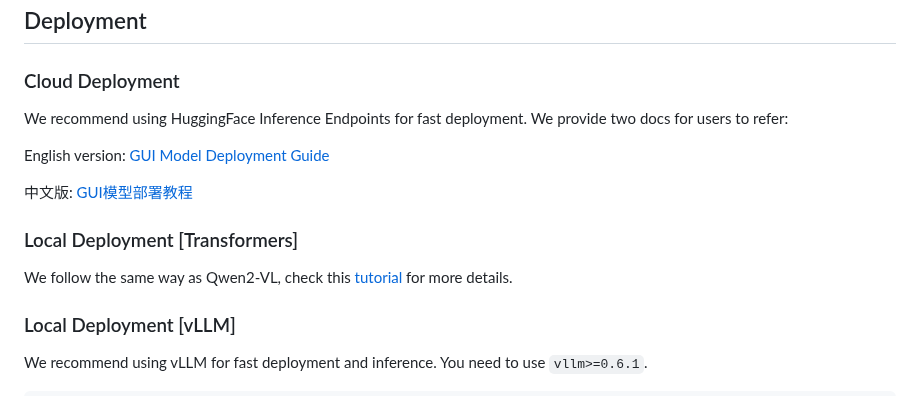
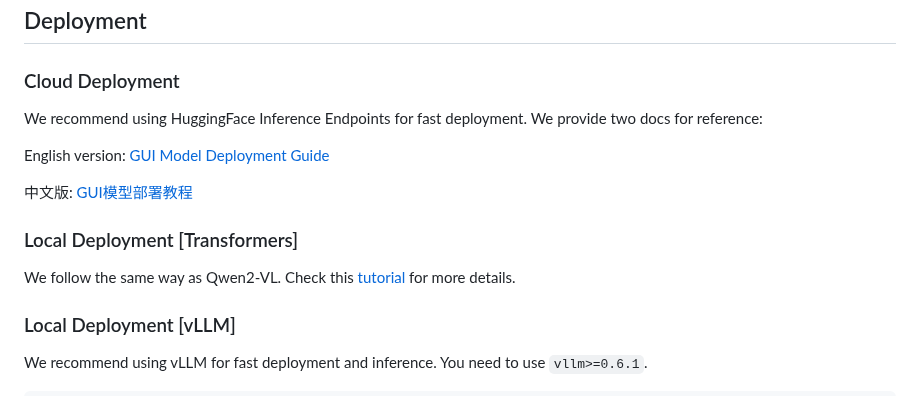
Before and after one commit to yji0728/UI-TARS, a Markdown page: README.md, the part around one of its changes. Drawn GitHub-style.

Commit message:
fix: grammar & typo in README

```diff
--- a/README.md
+++ b/README.md
@@ -206,14 +206,14 @@ UI-TARS is a next-generation native GUI agent model designed to interact seamles
 
 ### Cloud Deployment
 We recommend using HuggingFace Inference Endpoints for fast deployment.
-We provide two docs for users to refer:
+We provide two docs for reference:
 
 English version: [GUI Model Deployment Guide](https://juniper-switch-f10.notion.site/GUI-Model-Deployment-Guide-17b5350241e280058e98cea60317de71)
 
 中文版: [GUI模型部署教程](https://bytedance.sg.larkoffice.com/docx/TCcudYwyIox5vyxiSDLlgIsTgWf#U94rdCxzBoJMLex38NPlHL21gNb)
 
 ### Local Deployment [Transformers]
-We follow the same way as Qwen2-VL, check this [tutorial](https://github.com/QwenLM/Qwen2-VL?tab=readme-ov-file#using---transformers-to-chat) for more details.
+We follow the same way as Qwen2-VL. Check this [tutorial](https://github.com/QwenLM/Qwen2-VL?tab=readme-ov-file#using---transformers-to-chat) for more details.
 
 ### Local Deployment [vLLM]
 We recommend using vLLM for fast deployment and inference. You need to use `vllm>=0.6.1`.
```
Also changed, not shown: other parts of README.md (+1 -1 lines).
